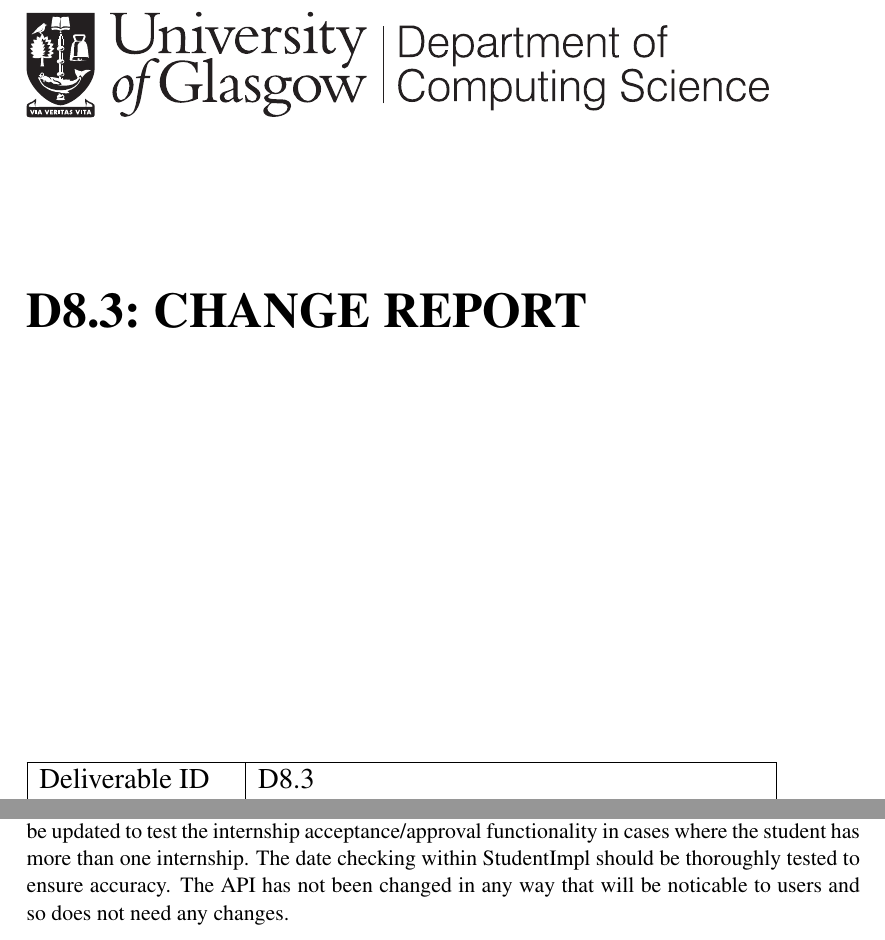
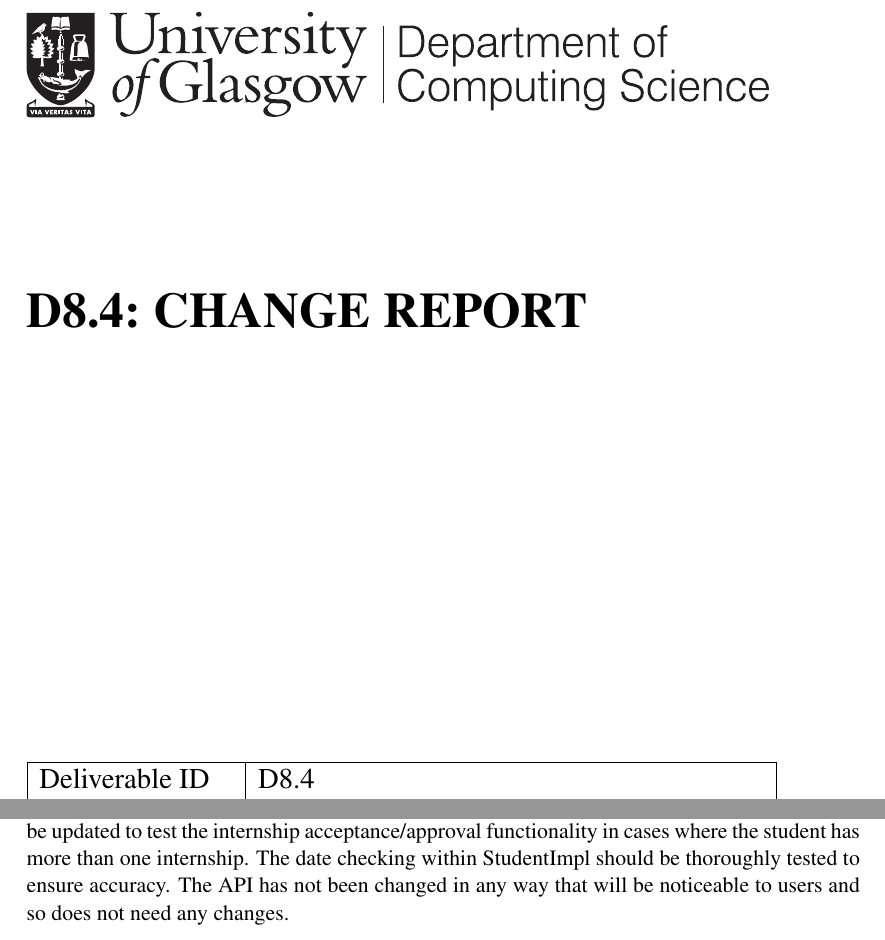
Before and after one commit to TeamW/Deliverable-8, a LaTeX document (Change Report/d8.4.tex): two parts of pages 1 and 6 of 6, joined at a grey line, cut so that both start at the same text. Compiled offline with pdfLaTeX.

Commit message:
fixes numeric and spelling error

```diff
--- a/Change Report/d8.4.tex
+++ b/Change Report/d8.4.tex
@@ -14,7 +14,7 @@ urlcolor={medium-red}}
 \geometry{a4paper}
 \setlength\parindent{0pt}
 \title{Change Report}
-\deliverableID{D8.3}
+\deliverableID{D8.4}
 \project{PSD3 Group Exercise 2}
 \team{W}
 \version{1.0}
@@ -127,6 +127,6 @@ The changes to the system do warrant some further changes. In particular, the te
 cases should be updated to test the internship acceptance/approval functionality
 in cases where the student has more than one internship. The date checking within
 StudentImpl should be thoroughly tested to ensure accuracy. The API has not been
-changed in any way that will be noticable to users and so does not need any changes.
+changed in any way that will be noticeable to users and so does not need any changes.
 
 \end{document}
```
Also changed, not shown: 1 other file.
